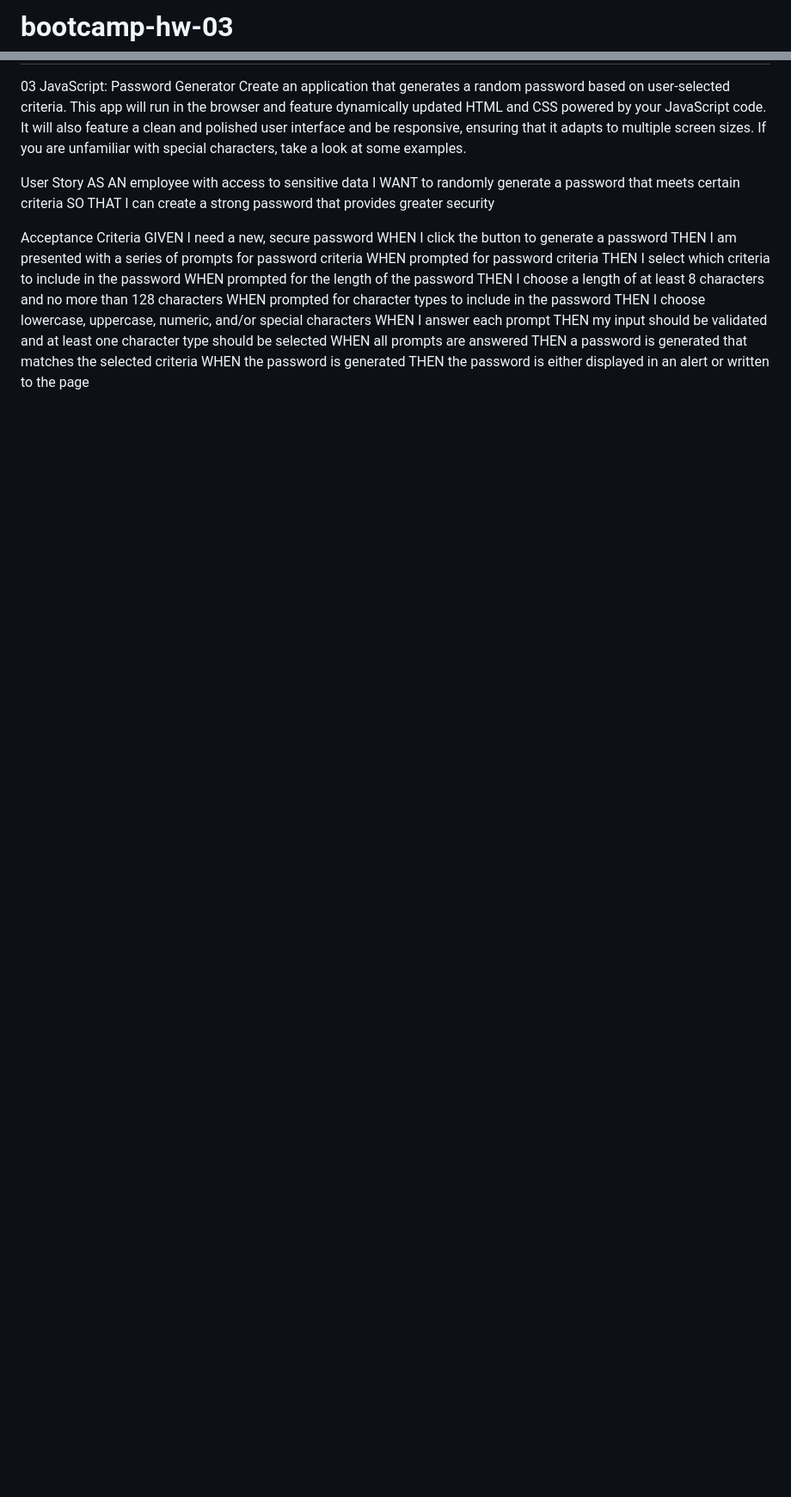
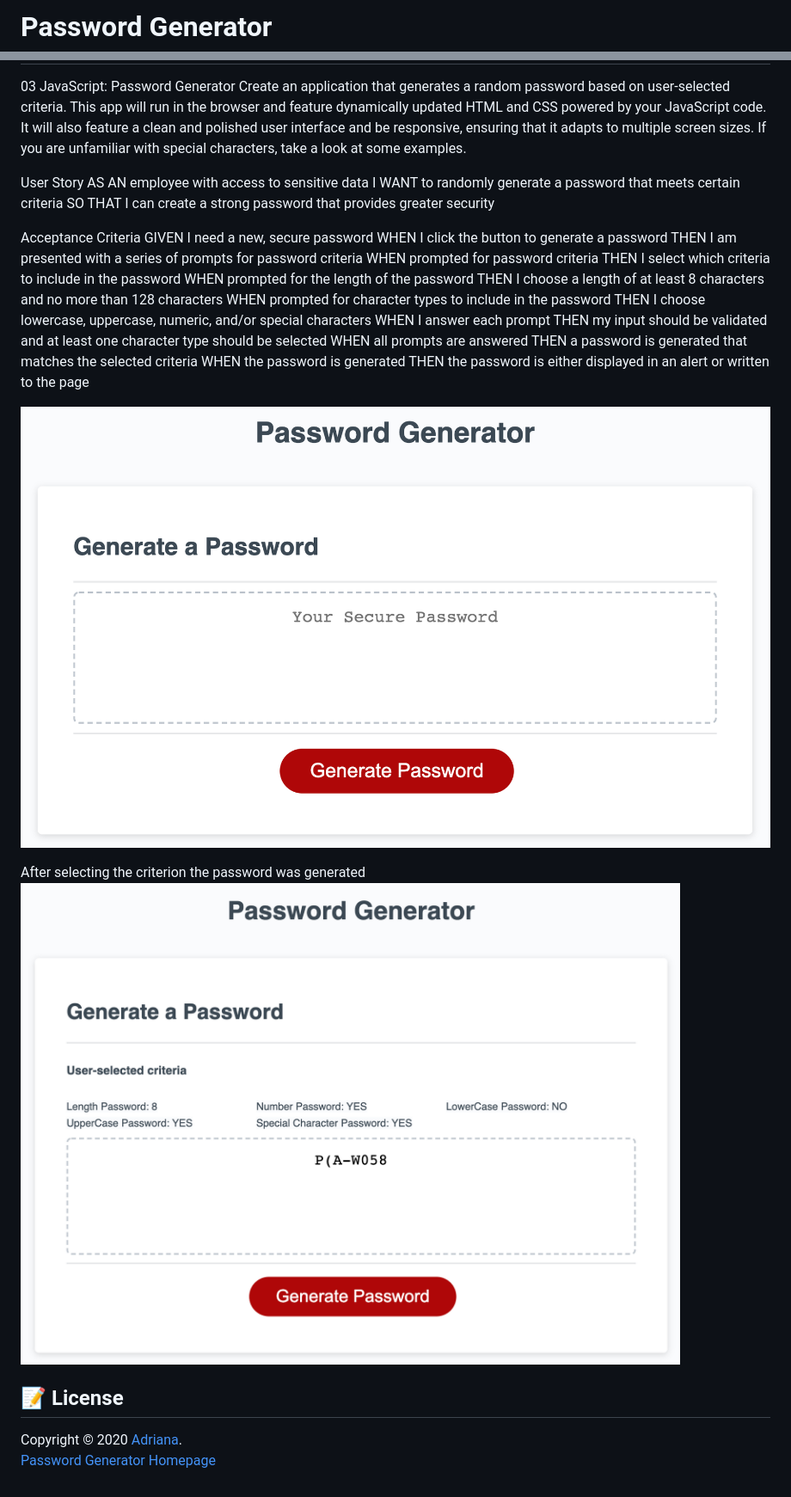
Before and after one commit to adriana-carmo/Password_Generator, a Markdown page: README.md, 2 parts joined by grey strips. Shown: that part at 86% size. GitHub-like rendering; pictures changed too: img/generated_password.png (added), img/homepage.png (added); blank space fills up the shorter version.

Commit message:
Add picture in Readme file

```diff
--- a/README.md
+++ b/README.md
@@ -1,4 +1,4 @@
-# bootcamp-hw-03
+# Password Generator
 
 03 JavaScript: Password Generator
 Create an application that generates a random password based on user-selected criteria. This app will run in the browser and feature dynamically updated HTML and CSS powered by your JavaScript code. It will also feature a clean and polished user interface and be responsive, ensuring that it adapts to multiple screen sizes.
@@ -25,3 +25,14 @@ WHEN all prompts are answered
 THEN a password is generated that matches the selected criteria
 WHEN the password is generated
 THEN the password is either displayed in an alert or written to the page
+
+![Layout_Page](./img/homepage.png)
+
+After selecting the criterion the password was generated
+![Generated_password](./img/generated_password.png)
+
+
+## 📝 License
+
+Copyright © 2020 [Adriana](https://github.com/adriana-carmo).<br />
+[Password Generator Homepage](https://adriana-carmo.github.io/Password_Generator)
```
